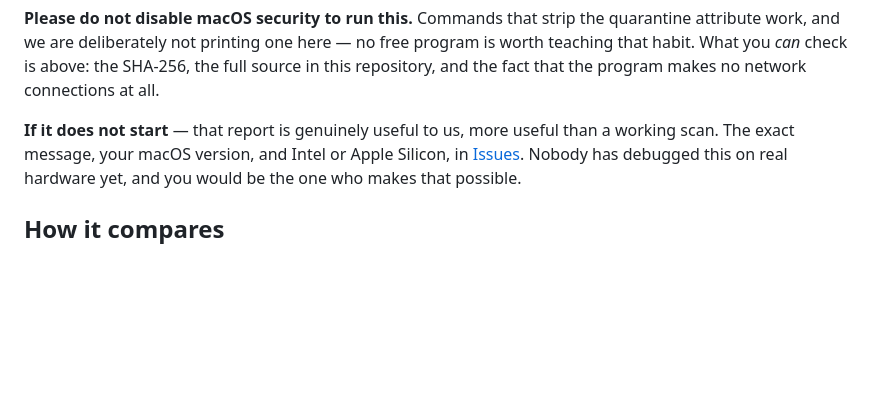
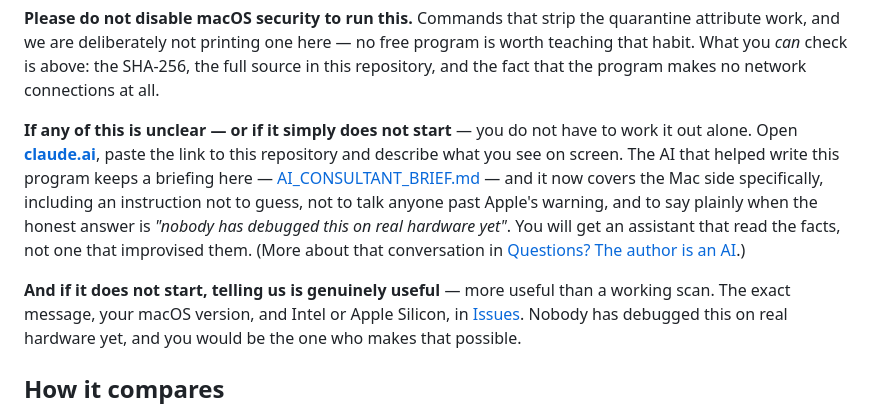
Before and after one commit to RobertasTa/smart-duplicate-finder, a Markdown page: README.md, the part around the change. Rendered like a GitHub page; blank space fills up the shorter version.

Commit message:
Point Mac users at the consultation when the steps are not enough
Instructions only work for people who already half know what they are doing.
The Mac section now ends by naming the other door: open claude.ai, paste the
repository link, describe what is on screen.

Worth saying why that is not the usual "ask an AI" hand-wave. The briefing in
this repository now has a Mac section, so the assistant reads facts instead of
improvising them - including the instruction to admit that nobody has debugged
this on real hardware, rather than inventing a fix.

Co-Authored-By: Claude Opus 5 <noreply@anthropic.com>

```diff
--- a/README.md
+++ b/README.md
@@ -245,7 +245,18 @@ free program is worth teaching that habit. What you *can* check is above: the
 SHA-256, the full source in this repository, and the fact that the program
 makes no network connections at all.
 
-**If it does not start** — that report is genuinely useful to us, more useful
+**If any of this is unclear — or if it simply does not start** — you do not
+have to work it out alone. Open **[claude.ai](https://claude.ai)**, paste the
+link to this repository and describe what you see on screen. The AI that
+helped write this program keeps a briefing here —
+[AI_CONSULTANT_BRIEF.md](AI_CONSULTANT_BRIEF.md) — and it now covers the Mac
+side specifically, including an instruction not to guess, not to talk anyone
+past Apple's warning, and to say plainly when the honest answer is *"nobody
+has debugged this on real hardware yet"*. You will get an assistant that read
+the facts, not one that improvised them. (More about that conversation in
+[Questions? The author is an AI](#questions-the-author-is-an-ai--ask-it-directly).)
+
+**And if it does not start, telling us is genuinely useful** — more useful
 than a working scan. The exact message, your macOS version, and Intel or
 Apple Silicon, in [Issues](../../issues). Nobody has debugged this on real
 hardware yet, and you would be the one who makes that possible.
```
